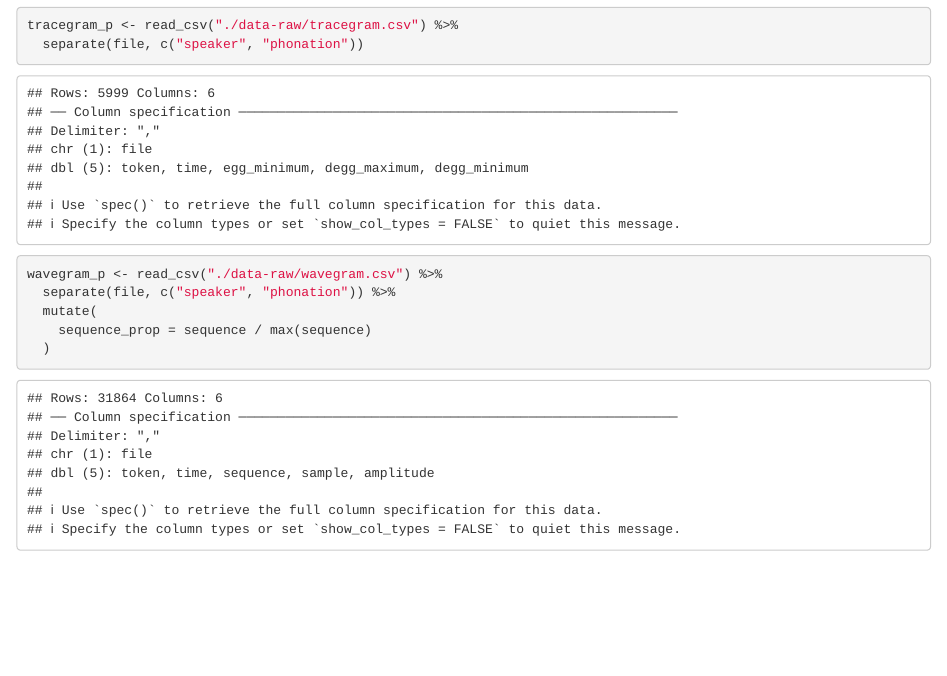
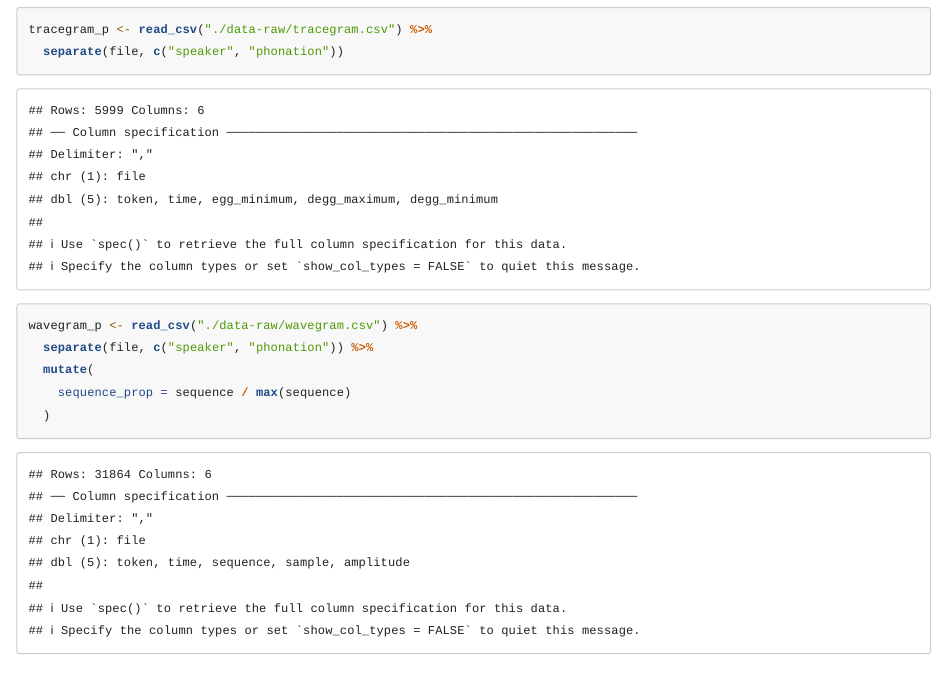
Before and after one commit to stefanocoretta/coretta2017egg, an R Markdown document (data-raw/save-data.Rmd): the page in a window 1100 px wide, from 180 px down before the commit and from 190 px down after it, so that both start at the same text. Rendered offline with R 4.5, knitr and Pandoc, with nearby package versions; some code elsewhere in the file could not run offline.

Commit message:
:memo: knit save data

````diff
--- a/data-raw/save-data.Rmd
+++ b/data-raw/save-data.Rmd
@@ -2,7 +2,11 @@
 title: "Prepare data"
 author: "Stefano Coretta"
 date: "29/04/2019"
-output: html_document
+output:
+  html_document:
+    highlight: tango
+    number_sections: yes
+    theme: paper
 ---
 
 ```{r setup, include=FALSE}
````
Also changed, not shown: data-raw/save-data.html (added).
